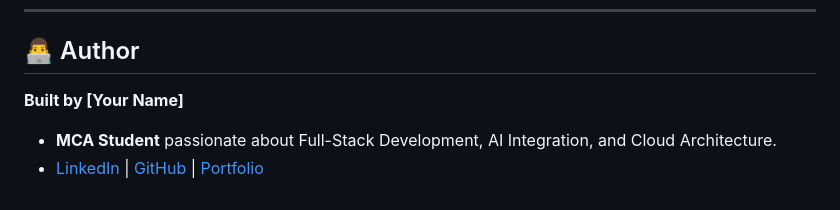
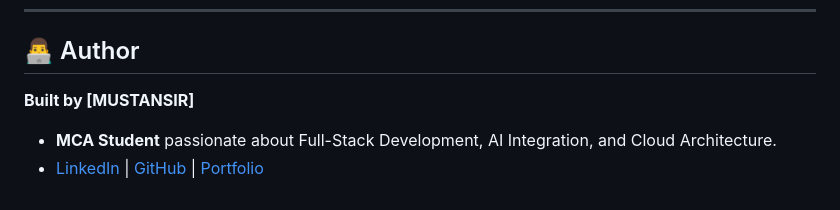
Before and after one commit to mustansir-mota-ghar-wala/BURHANI-Hardware-Machinery, a Markdown page: BURHANI/README.md, the part around the change. Rendered like a GitHub page.

```diff
--- a/BURHANI/README.md
+++ b/BURHANI/README.md
@@ -118,6 +118,6 @@ Visit `http://127.0.0.1:8000` to view the application!
 
 ## 👨‍💻 Author
 
-**Built by [Your Name]**
+**Built by [MUSTANSIR]**
 * **MCA Student** passionate about Full-Stack Development, AI Integration, and Cloud Architecture.
 * [LinkedIn](https://www.linkedin.com/in/mustansir-mota-ghar-wala/) | [GitHub](https://github.com/mustansir-mota-ghar-wala) | [Portfolio](https://mustanir-mota-ghar-wala-portfolio.vercel.app/)
```
